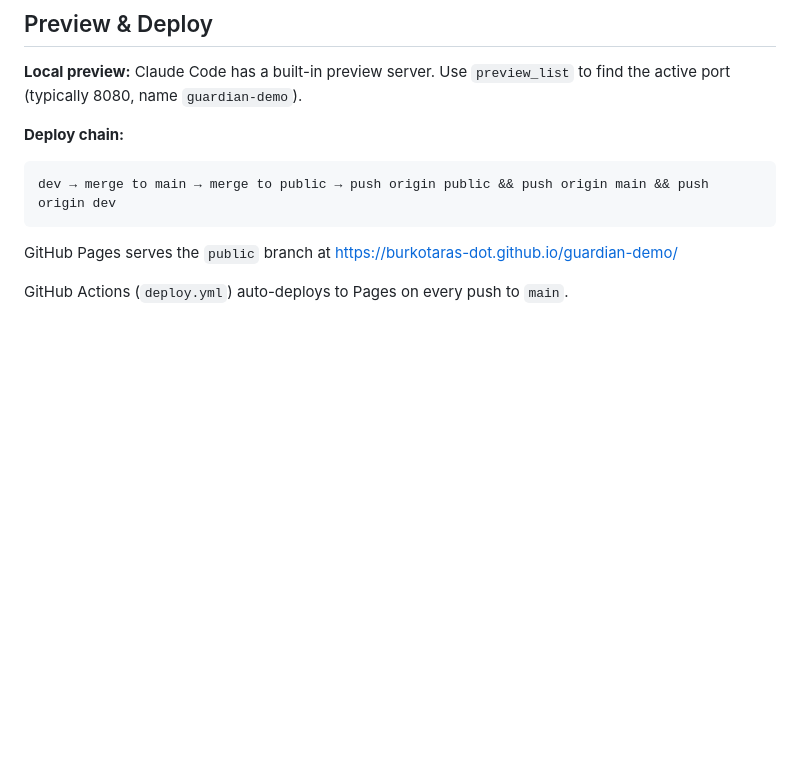
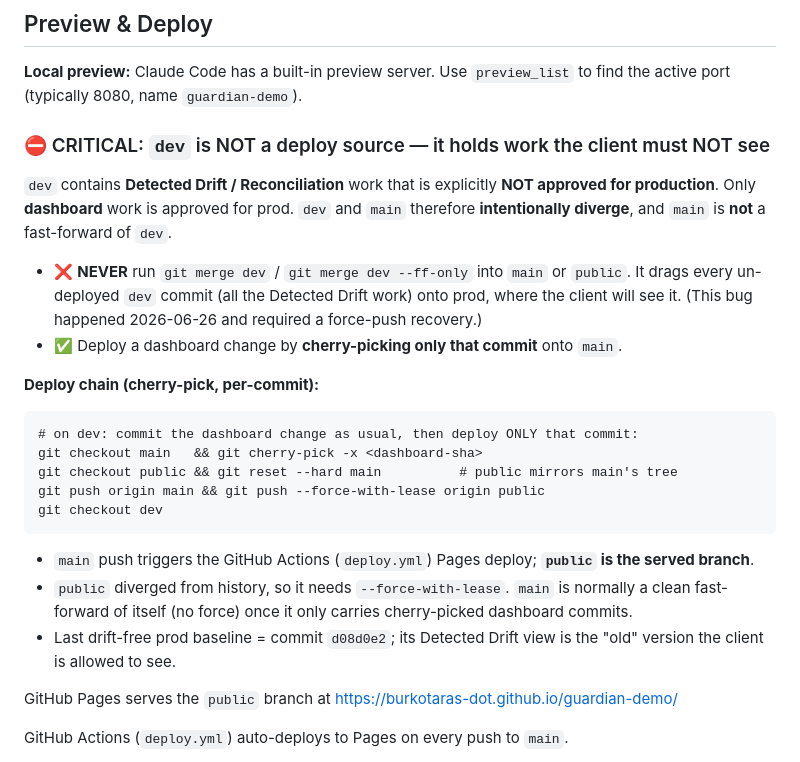
Before and after one commit to burkotaras-dot/guardian-demo, a Markdown page: CLAUDE.md, the part around the change. GitHub-like rendering; blank space fills up the shorter version.

Commit message:
docs: deploy via per-commit cherry-pick, never merge dev to prod
dev holds Detected Drift work not approved for production; merging dev wholesale
leaks it to the client. Document the cherry-pick deploy process and the last
drift-free baseline.

Co-Authored-By: Claude Opus 4.6 <noreply@anthropic.com>

````diff
--- a/CLAUDE.md
+++ b/CLAUDE.md
@@ -10,10 +10,25 @@ This is a **single-file HTML prototype** for Guardian — a security compliance/
 
 **Local preview:** Claude Code has a built-in preview server. Use `preview_list` to find the active port (typically 8080, name `guardian-demo`).
 
-**Deploy chain:**
+### ⛔ CRITICAL: `dev` is NOT a deploy source — it holds work the client must NOT see
+
+`dev` contains **Detected Drift / Reconciliation** work that is explicitly **NOT approved for production**. Only **dashboard** work is approved for prod. `dev` and `main` therefore **intentionally diverge**, and `main` is **not** a fast-forward of `dev`.
+
+- ❌ **NEVER** run `git merge dev` / `git merge dev --ff-only` into `main` or `public`. It drags every un-deployed `dev` commit (all the Detected Drift work) onto prod, where the client will see it. (This bug happened 2026-06-26 and required a force-push recovery.)
+- ✅ Deploy a dashboard change by **cherry-picking only that commit** onto `main`.
+
+**Deploy chain (cherry-pick, per-commit):**
 ```
-dev → merge to main → merge to public → push origin public && push origin main && push origin dev
+# on dev: commit the dashboard change as usual, then deploy ONLY that commit:
+git checkout main   && git cherry-pick -x <dashboard-sha>
+git checkout public && git reset --hard main          # public mirrors main's tree
+git push origin main && git push --force-with-lease origin public
+git checkout dev
 ```
+
+- `main` push triggers the GitHub Actions (`deploy.yml`) Pages deploy; **`public` is the served branch**.
+- `public` diverged from history, so it needs `--force-with-lease`. `main` is normally a clean fast-forward of itself (no force) once it only carries cherry-picked dashboard commits.
+- Last drift-free prod baseline = commit `d08d0e2`; its Detected Drift view is the "old" version the client is allowed to see.
 
 GitHub Pages serves the `public` branch at https://burkotaras-dot.github.io/guardian-demo/
 
````
